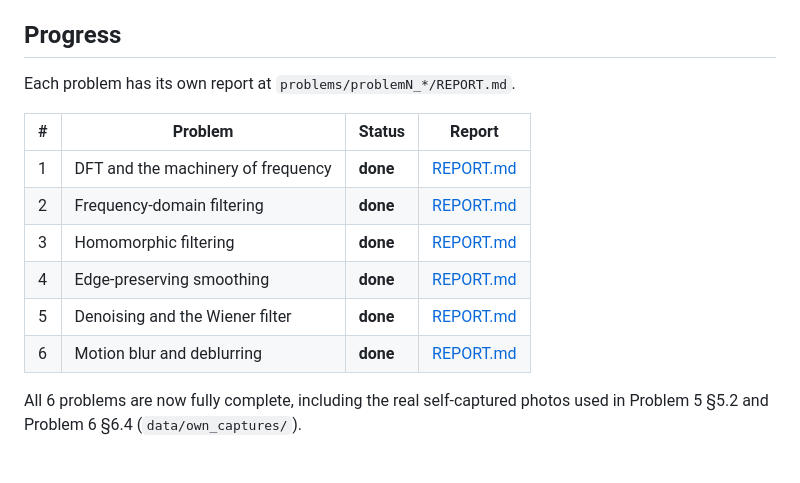
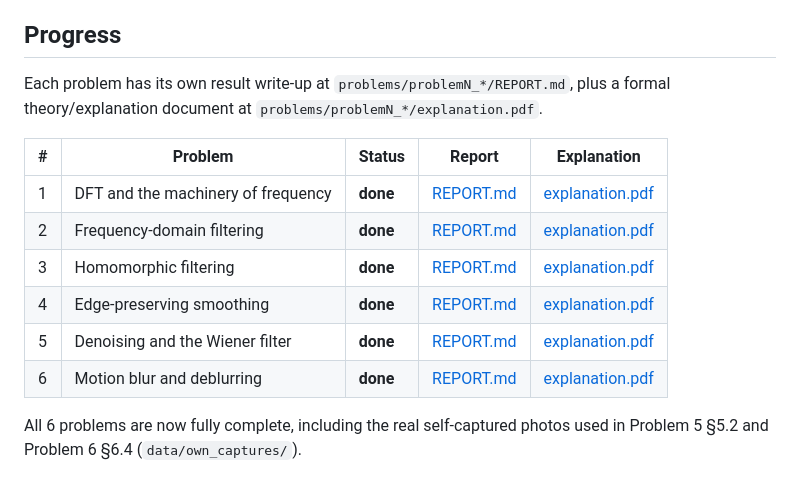
Before and after one commit to ujjuNotGujju/dip-assignment-2, a Markdown page: README.md, the part around one of its changes. GitHub-like rendering.

```diff
--- a/README.md
+++ b/README.md
@@ -8,16 +8,17 @@ problem text in the document (confirmed with the instructor).
 
 ## Progress
 
-Each problem has its own report at `problems/problemN_*/REPORT.md`.
+Each problem has its own result write-up at `problems/problemN_*/REPORT.md`, plus a
+formal theory/explanation document at `problems/problemN_*/explanation.pdf`.
 
-| # | Problem | Status | Report |
-|---|---|---|---|
-| 1 | DFT and the machinery of frequency | **done** | [REPORT.md](problems/problem1_dft/REPORT.md) |
-| 2 | Frequency-domain filtering | **done** | [REPORT.md](problems/problem2_frequency_filtering/REPORT.md) |
-| 3 | Homomorphic filtering | **done** | [REPORT.md](problems/problem3_homomorphic/REPORT.md) |
-| 4 | Edge-preserving smoothing | **done** | [REPORT.md](problems/problem4_edge_preserving/REPORT.md) |
-| 5 | Denoising and the Wiener filter | **done** | [REPORT.md](problems/problem5_wiener/REPORT.md) |
-| 6 | Motion blur and deblurring | **done** | [REPORT.md](problems/problem6_motion_blur/REPORT.md) |
+| # | Problem | Status | Report | Explanation |
+|---|---|---|---|---|
+| 1 | DFT and the machinery of frequency | **done** | [REPORT.md](problems/problem1_dft/REPORT.md) | [explanation.pdf](problems/problem1_dft/explanation.pdf) |
+| 2 | Frequency-domain filtering | **done** | [REPORT.md](problems/problem2_frequency_filtering/REPORT.md) | [explanation.pdf](problems/problem2_frequency_filtering/explanation.pdf) |
+| 3 | Homomorphic filtering | **done** | [REPORT.md](problems/problem3_homomorphic/REPORT.md) | [explanation.pdf](problems/problem3_homomorphic/explanation.pdf) |
+| 4 | Edge-preserving smoothing | **done** | [REPORT.md](problems/problem4_edge_preserving/REPORT.md) | [explanation.pdf](problems/problem4_edge_preserving/explanation.pdf) |
+| 5 | Denoising and the Wiener filter | **done** | [REPORT.md](problems/problem5_wiener/REPORT.md) | [explanation.pdf](problems/problem5_wiener/explanation.pdf) |
+| 6 | Motion blur and deblurring | **done** | [REPORT.md](problems/problem6_motion_blur/REPORT.md) | [explanation.pdf](problems/problem6_motion_blur/explanation.pdf) |
 
 All 6 problems are now fully complete, including the real self-captured photos used in
 Problem 5 §5.2 and Problem 6 §6.4 (`data/own_captures/`).
```
Also changed, not shown: other parts of README.md (+58 -7 lines).
